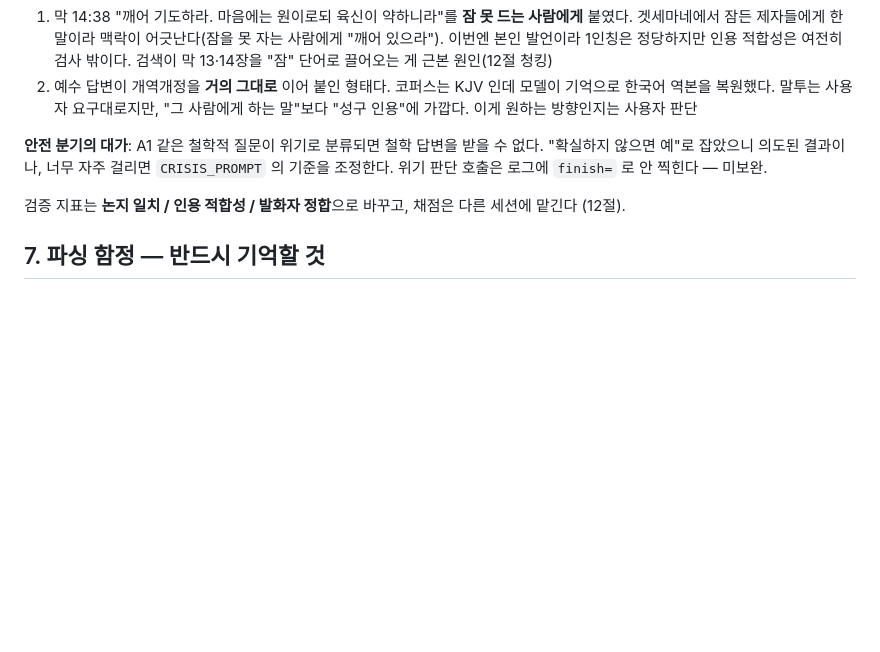
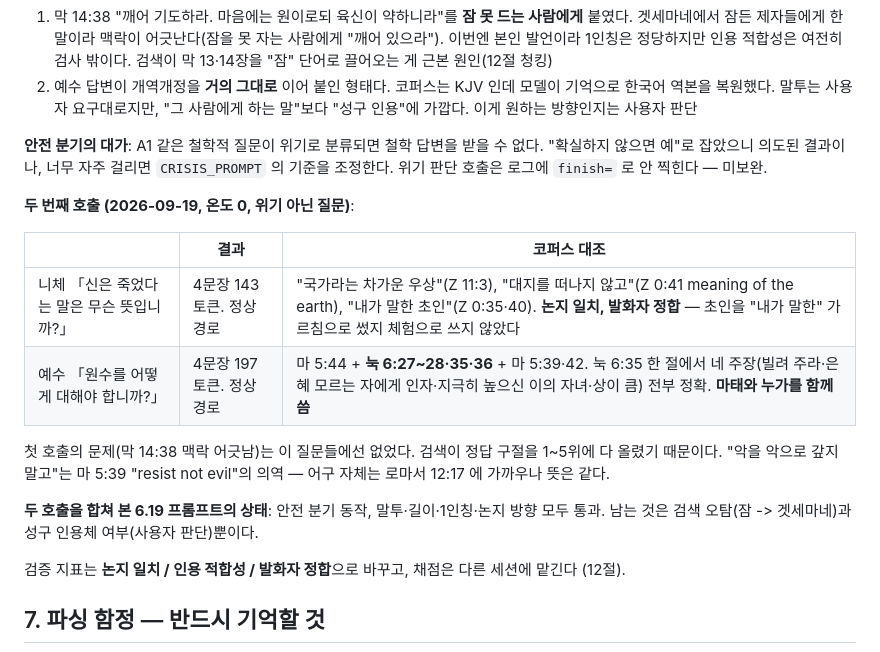
Before and after one commit to woyeonggwang/philo_rag, a Markdown page: CLAUDE.md, the part around the change. Drawn GitHub-style; blank space fills up the shorter version.

Commit message:
docs: 6.19 두 번째 호출 — 온도 0, 위기 아닌 질문 2건 논지·출처·발화자 전부 일치
Co-Authored-By: Claude Opus 5 <noreply@anthropic.com>

```diff
--- a/CLAUDE.md
+++ b/CLAUDE.md
@@ -725,6 +725,19 @@ OpenAI 자동 캐싱은 **1,024 토큰 이상 공통 접두**에만 걸린다.
 **안전 분기의 대가**: A1 같은 철학적 질문이 위기로 분류되면 철학 답변을 받을 수 없다. "확실하지 않으면 예"로 잡았으니
 의도된 결과이나, 너무 자주 걸리면 `CRISIS_PROMPT` 의 기준을 조정한다. 위기 판단 호출은 로그에 `finish=` 로 안 찍힌다 — 미보완.
 
+**두 번째 호출 (2026-09-19, 온도 0, 위기 아닌 질문)**:
+
+| | 결과 | 코퍼스 대조 |
+|---|---|---|
+| 니체 「신은 죽었다는 말은 무슨 뜻입니까?」 | 4문장 143토큰. 정상 경로 | "국가라는 차가운 우상"(Z 11:3), "대지를 떠나지 않고"(Z 0:41 meaning of the earth), "내가 말한 초인"(Z 0:35·40). **논지 일치, 발화자 정합** — 초인을 "내가 말한" 가르침으로 썼지 체험으로 쓰지 않았다 |
+| 예수 「원수를 어떻게 대해야 합니까?」 | 4문장 197토큰. 정상 경로 | 마 5:44 + **눅 6:27~28·35·36** + 마 5:39·42. 눅 6:35 한 절에서 네 주장(빌려 주라·은혜 모르는 자에게 인자·지극히 높으신 이의 자녀·상이 큼) 전부 정확. **마태와 누가를 함께 씀** |
+
+첫 호출의 문제(막 14:38 맥락 어긋남)는 이 질문들에선 없었다. 검색이 정답 구절을 1~5위에 다 올렸기 때문이다.
+"악을 악으로 갚지 말고"는 마 5:39 "resist not evil"의 의역 — 어구 자체는 로마서 12:17 에 가까우나 뜻은 같다.
+
+**두 호출을 합쳐 본 6.19 프롬프트의 상태**: 안전 분기 동작, 말투·길이·1인칭·논지 방향 모두 통과.
+남는 것은 검색 오탐(잠 -> 겟세마네)과 성구 인용체 여부(사용자 판단)뿐이다.
+
 검증 지표는 **논지 일치 / 인용 적합성 / 발화자 정합**으로 바꾸고, 채점은 다른 세션에 맡긴다 (12절).
 
 ## 7. 파싱 함정 — 반드시 기억할 것
```
